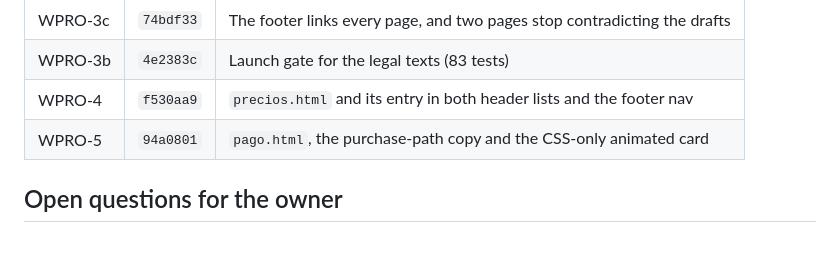
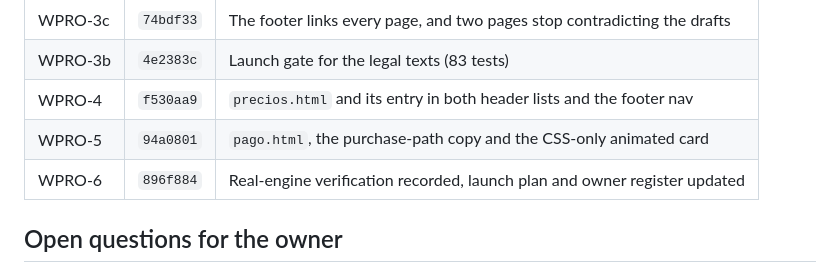
Before and after one commit to buendidev/TravelReady, a Markdown page: odd/tasks/website-professional.md, the part around the change. Drawn GitHub-style; blank space fills up the shorter version.

Commit message:
docs(odd): close the website-professional feature record

```diff
--- a/odd/tasks/website-professional.md
+++ b/odd/tasks/website-professional.md
@@ -142,6 +142,7 @@ the reduce block. No inputs, no JS, no stored card data.
 | WPRO-3b | `4e2383c` | Launch gate for the legal texts (83 tests) |
 | WPRO-4 | `f530aa9` | `precios.html` and its entry in both header lists and the footer nav |
 | WPRO-5 | `94a0801` | `pago.html`, the purchase-path copy and the CSS-only animated card |
+| WPRO-6 | `896f884` | Real-engine verification recorded, launch plan and owner register updated |
 
 ## Open questions for the owner
 
```
